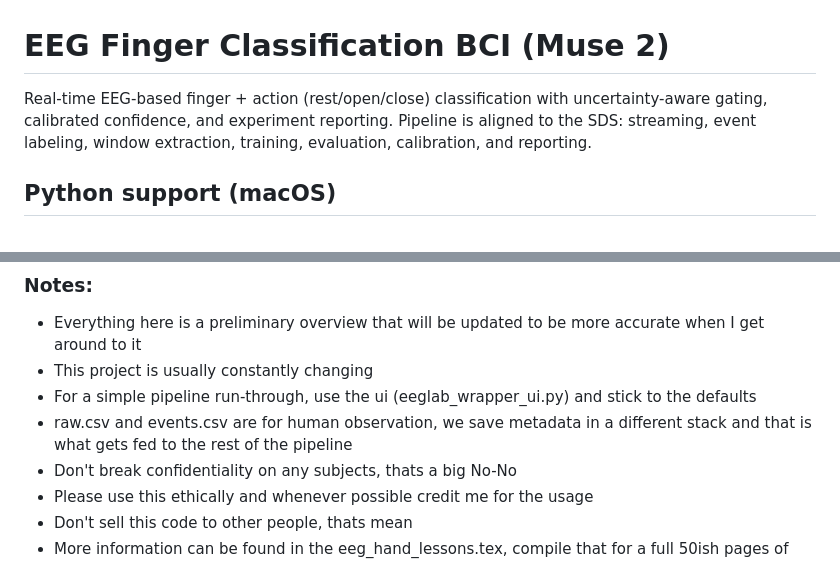
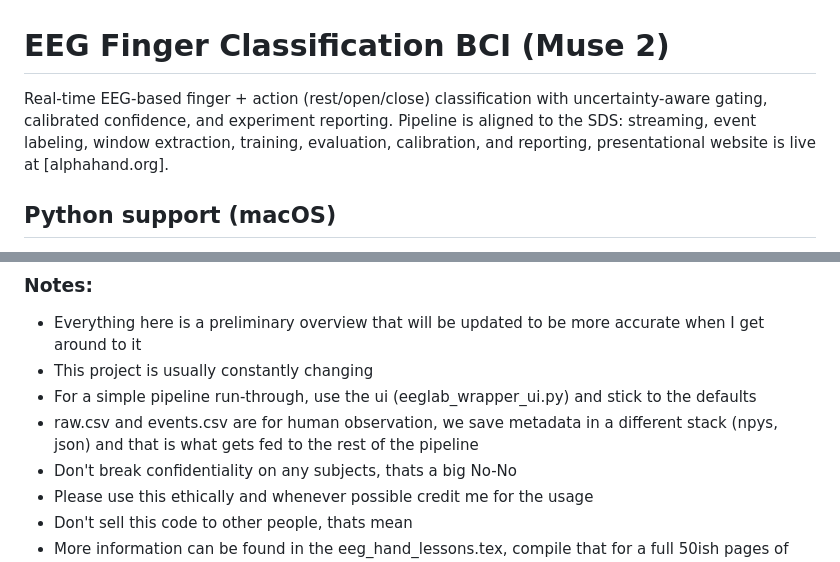
Before and after one commit to JDAppleseed/Individual-Finger-Movement-Identification-From-Muse-2-EEG, a Markdown page: README.md, 2 parts joined by grey strips. Drawn GitHub-style.

Commit message:
Enhance README with website link and metadata details
Updated README to include link to presentational website and clarified metadata storage format.

Signed-off-by: Jonathan Davanzo <davanzojonathan@gmail.com>

```diff
--- a/README.md
+++ b/README.md
@@ -1,6 +1,6 @@
 # EEG Finger Classification BCI (Muse 2)
 
-Real-time EEG-based finger + action (rest/open/close) classification with uncertainty-aware gating, calibrated confidence, and experiment reporting. Pipeline is aligned to the SDS: streaming, event labeling, window extraction, training, evaluation, calibration, and reporting.
+Real-time EEG-based finger + action (rest/open/close) classification with uncertainty-aware gating, calibrated confidence, and experiment reporting. Pipeline is aligned to the SDS: streaming, event labeling, window extraction, training, evaluation, calibration, and reporting, presentational website is live at [alphahand.org].
 
 ## Python support (macOS)
 
@@ -387,7 +387,7 @@ pyinstaller --noconfirm --onefile --windowed eeglab_wrapper_ui.py
 - Everything here is a preliminary overview that will be updated to be more accurate when I get around to it
 - This project is usually constantly changing
 - For a simple pipeline run-through, use the ui (eeglab_wrapper_ui.py) and stick to the defaults
-- raw.csv and events.csv are for human observation, we save metadata in a different stack and that is what gets fed to the rest of the pipeline
+- raw.csv and events.csv are for human observation, we save metadata in a different stack (npys, json) and that is what gets fed to the rest of the pipeline
 - Don't break confidentiality on any subjects, thats a big No-No
 - Please use this ethically and whenever possible credit me for the usage
 - Don't sell this code to other people, thats mean
```
